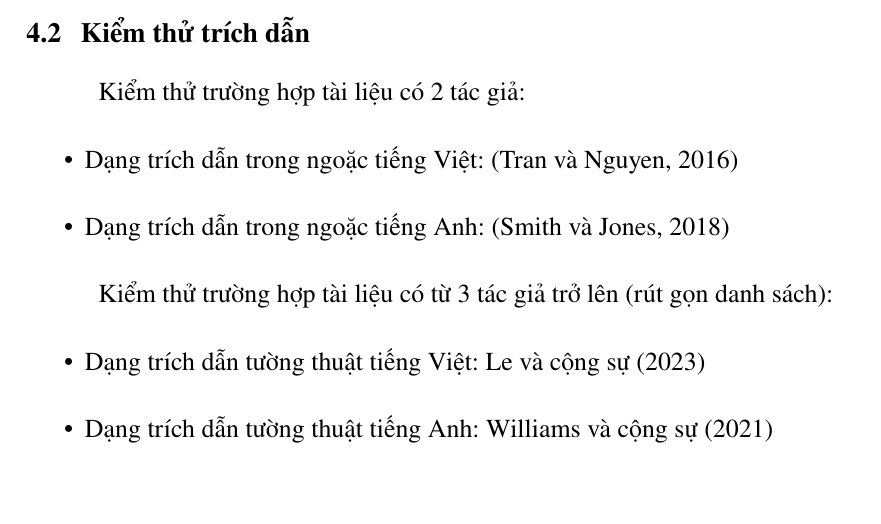
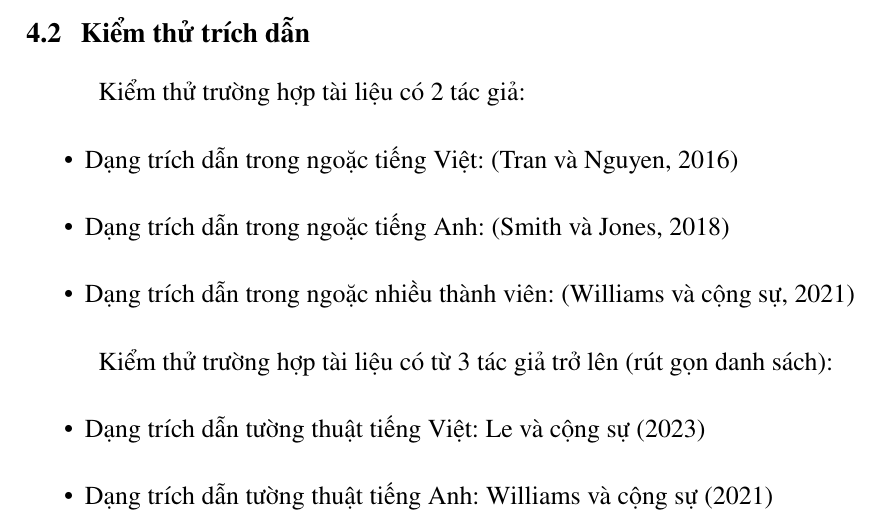
Before and after one commit to bnquys/report-latex-tdtu, a LaTeX document (main.tex, which reads NoiDungChinh.tex, format.tex): part of page 16 of 20, cut so that both start at the same text, the shorter picture padded with empty space. Compiled offline with pdfLaTeX.

Commit message:
optimize 1

```diff
--- a/NoiDungChinh.tex
+++ b/NoiDungChinh.tex
@@ -63,6 +63,8 @@ Kiểm thử trường hợp tài liệu có 2 tác giả:
 \begin{itemize}
     \item Dạng trích dẫn trong ngoặc tiếng Việt: \parencite{tran2016}
     \item Dạng trích dẫn trong ngoặc tiếng Anh: \parencite{smith2018}
+    \item Dạng trích dẫn trong ngoặc nhiều thành viên:
+    \parencite{williams2021}
 \end{itemize}
 
 Kiểm thử trường hợp tài liệu có từ 3 tác giả trở lên (rút gọn danh sách):
--- a/format.tex
+++ b/format.tex
@@ -87,28 +87,6 @@
   \DeclareDelimFormat[cite]{finalnamedelim}{\space và\space}
   \DeclareDelimFormat[parencite]{finalnamedelim}{\space và\space}
 }
-\AtBeginDocument {
-  \DeclareCiteCommand{\cite}
-    {\usebibmacro{cite:init}%
-     \usebibmacro{prenote}}
-    {\printtext[bibhyperref]{\usebibmacro{cite}}}
-    {\multicitedelim}
-    {\usebibmacro{postnote}}
-
-  \DeclareCiteCommand{\parencite}[\mkbibparens]
-    {\usebibmacro{cite:init}%
-         \usebibmacro{prenote}}
-    {\printtext[bibhyperref]{\usebibmacro{cite}}}
-    {\multicitedelim}
-    {\usebibmacro{postnote}}
-
-  \DeclareCiteCommand{\textcite}
-    {\usebibmacro{cite:init}%
-     \usebibmacro{prenote}}
-    {\printtext[bibhyperref]{\usebibmacro{textcite}}}
-    {\multicitedelim}
-    {\usebibmacro{textcite:postnote}}
-}
 
 % Ghi chú: chuẩn kiểu trích dẫn APA 6.x thì phải là kiểu thụt lề treo (hanging indentation), nhưng trong ví dụ của QĐ-TĐT.2284.2020 thì phải thụt dòng đầu tiên.
 \defbibenvironment{bibliography}
```
